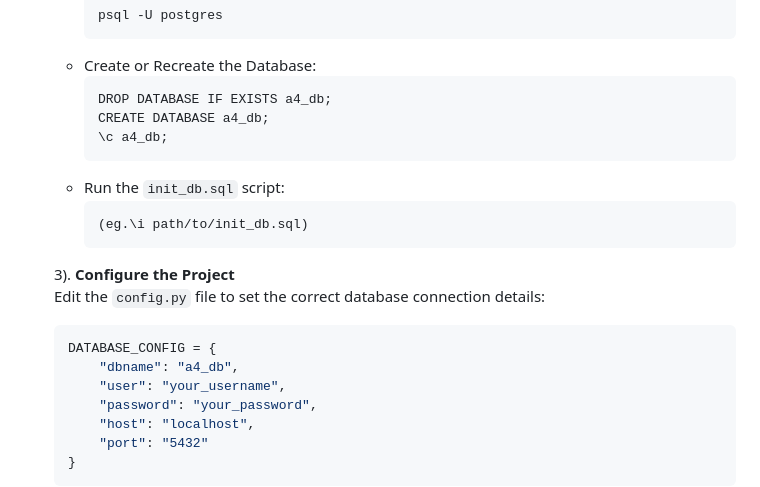
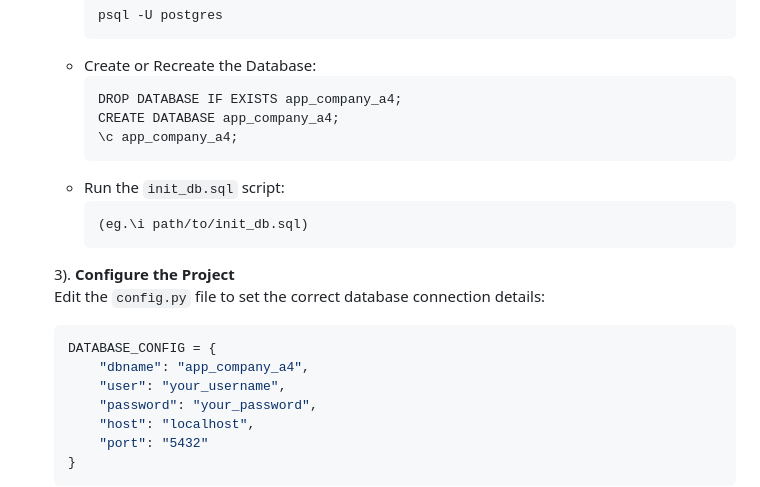
Before and after one commit to user789user/dataA4, a Markdown page: README.md, the part around the change printed below. Drawn GitHub-style.

Commit message:
modified database name based onconfig file

````diff
--- a/README.md
+++ b/README.md
@@ -77,9 +77,9 @@
         ```
       - Create or Recreate the Database:
         ```plaintext
-        DROP DATABASE IF EXISTS a4_db;
-        CREATE DATABASE a4_db;
-        \c a4_db;
+        DROP DATABASE IF EXISTS app_company_a4;
+        CREATE DATABASE app_company_a4;
+        \c app_company_a4;
         ```
       - Run the `init_db.sql` script:
         ```plaintext
@@ -90,7 +90,7 @@
       Edit the `config.py` file to set the correct database connection details:
       ```python
       DATABASE_CONFIG = {
-          "dbname": "a4_db",
+          "dbname": "app_company_a4",
           "user": "your_username",
           "password": "your_password",
           "host": "localhost",
````
Also changed, not shown: other parts of README.md (+2 -2 lines).
